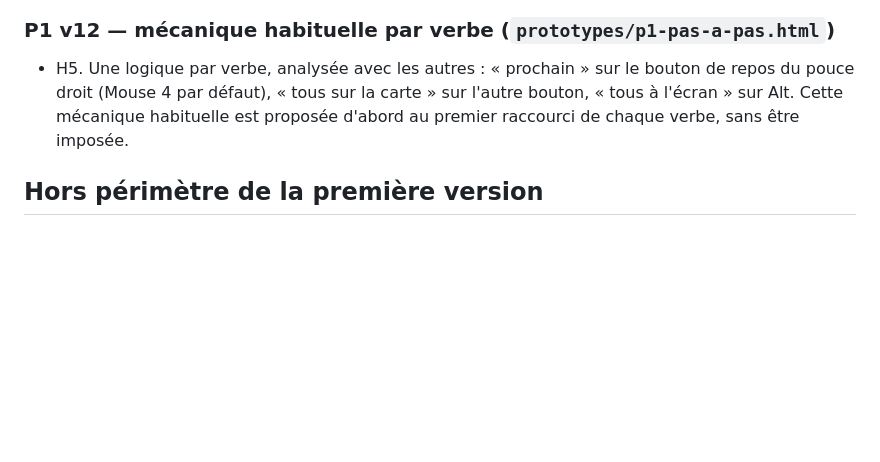
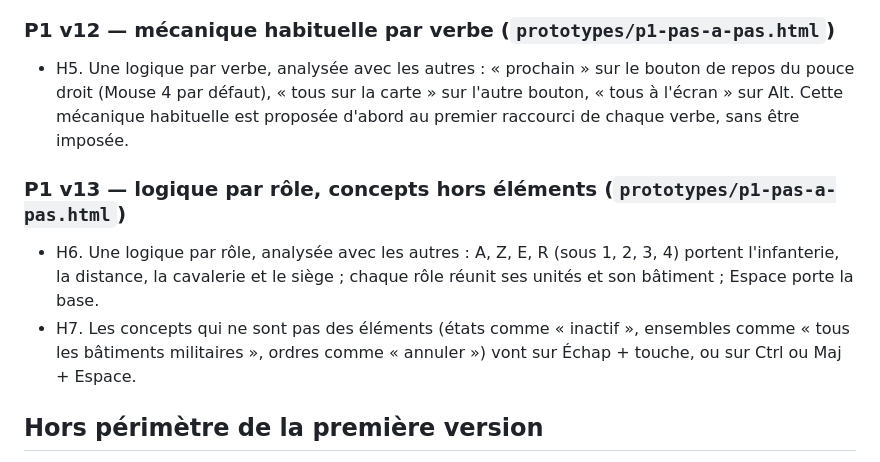
Before and after one commit to DorianLsl/Wolokeys, a Markdown page: CAHIER_DES_CHARGES.md, the part around the change. GitHub-like rendering; blank space fills up the shorter version.

Commit message:
docs(cahier): hypotheses de P1 v13, logique par role et concepts hors elements
Co-Authored-By: Claude Opus 5.5 <noreply@anthropic.com>
Claude-Session: https://claude.ai/code/session_011PJvmFe3miGJfpovM6SrZE

```diff
--- a/CAHIER_DES_CHARGES.md
+++ b/CAHIER_DES_CHARGES.md
@@ -109,6 +109,13 @@ quittent leur touche de référence.
   sur l'autre bouton, « tous à l'écran » sur Alt. Cette mécanique habituelle
   est proposée d'abord au premier raccourci de chaque verbe, sans être
   imposée.
+### P1 v13 — logique par rôle, concepts hors éléments (`prototypes/p1-pas-a-pas.html`)
+- H6. Une logique par rôle, analysée avec les autres : A, Z, E, R (sous 1,
+  2, 3, 4) portent l'infanterie, la distance, la cavalerie et le siège ;
+  chaque rôle réunit ses unités et son bâtiment ; Espace porte la base.
+- H7. Les concepts qui ne sont pas des éléments (états comme « inactif »,
+  ensembles comme « tous les bâtiments militaires », ordres comme
+  « annuler ») vont sur Échap + touche, ou sur Ctrl ou Maj + Espace.
 ## Hors périmètre de la première version
 - Quitter le mode grille (changer un raccourci fixé par la grille du jeu).
 - Les téléphones.
```
